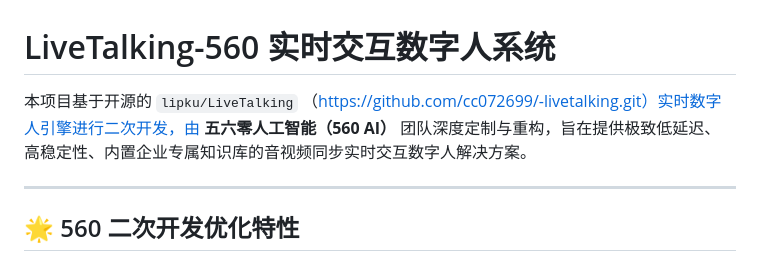
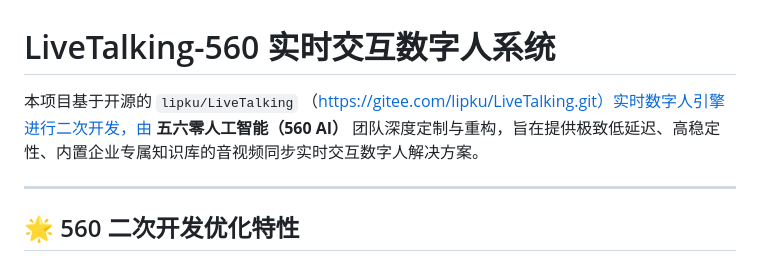
Before and after one commit to cc072699/LiveTalking-Conversational, a Markdown page: README.md, the part around the change. Drawn GitHub-style.

Commit message:
编辑文件 README.md

```diff
--- a/README.md
+++ b/README.md
@@ -1,6 +1,6 @@
 # LiveTalking-560 实时交互数字人系统
 
-本项目基于开源的 `lipku/LiveTalking` （https://github.com/cc072699/-livetalking.git）实时数字人引擎进行二次开发，由 **五六零人工智能（560 AI）** 团队深度定制与重构，旨在提供极致低延迟、高稳定性、内置企业专属知识库的音视频同步实时交互数字人解决方案。
+本项目基于开源的 `lipku/LiveTalking` （https://gitee.com/lipku/LiveTalking.git）实时数字人引擎进行二次开发，由 **五六零人工智能（560 AI）** 团队深度定制与重构，旨在提供极致低延迟、高稳定性、内置企业专属知识库的音视频同步实时交互数字人解决方案。
 
 ---
 
```
